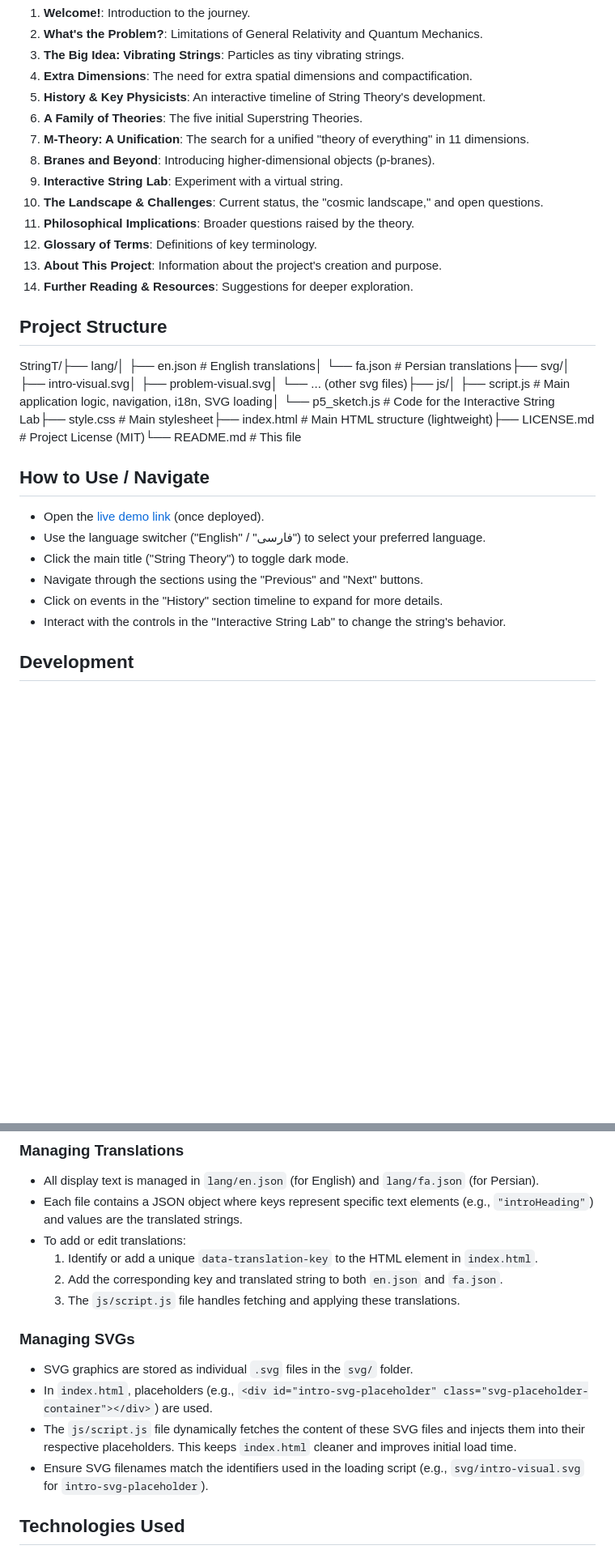
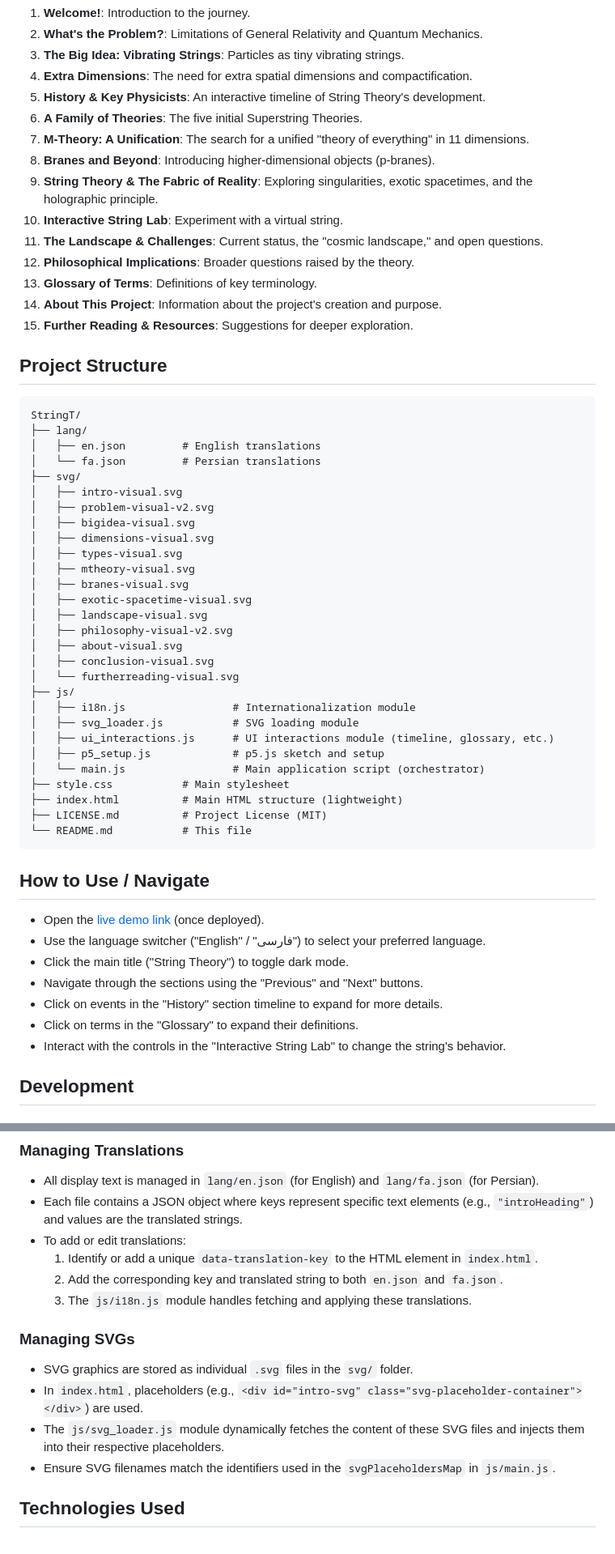
Before and after one commit to GeekNeuron/StringT, a Markdown page: README.md, 2 parts joined by grey strips. Shown at 81% size. GitHub-like rendering; blank space fills up the shorter version.

````diff
--- a/README.md
+++ b/README.md
@@ -28,16 +28,47 @@ The experience covers the following key areas of String Theory at an introductor
 6.  **A Family of Theories**: The five initial Superstring Theories.
 7.  **M-Theory: A Unification**: The search for a unified "theory of everything" in 11 dimensions.
 8.  **Branes and Beyond**: Introducing higher-dimensional objects (p-branes).
-9.  **Interactive String Lab**: Experiment with a virtual string.
-10. **The Landscape & Challenges**: Current status, the "cosmic landscape," and open questions.
-11. **Philosophical Implications**: Broader questions raised by the theory.
-12. **Glossary of Terms**: Definitions of key terminology.
-13. **About This Project**: Information about the project's creation and purpose.
-14. **Further Reading & Resources**: Suggestions for deeper exploration.
+9.  **String Theory & The Fabric of Reality**: Exploring singularities, exotic spacetimes, and the holographic principle.
+10. **Interactive String Lab**: Experiment with a virtual string.
+11. **The Landscape & Challenges**: Current status, the "cosmic landscape," and open questions.
+12. **Philosophical Implications**: Broader questions raised by the theory.
+13. **Glossary of Terms**: Definitions of key terminology.
+14. **About This Project**: Information about the project's creation and purpose.
+15. **Further Reading & Resources**: Suggestions for deeper exploration.
 
 ## Project Structure
 
-StringT/├── lang/│   ├── en.json         # English translations│   └── fa.json         # Persian translations├── svg/│   ├── intro-visual.svg│   ├── problem-visual.svg│   └── ... (other svg files)├── js/│   ├── script.js       # Main application logic, navigation, i18n, SVG loading│   └── p5_sketch.js    # Code for the Interactive String Lab├── style.css           # Main stylesheet├── index.html          # Main HTML structure (lightweight)├── LICENSE.md          # Project License (MIT)└── README.md           # This file
+```
+StringT/
+├── lang/
+│   ├── en.json         # English translations
+│   └── fa.json         # Persian translations
+├── svg/
+│   ├── intro-visual.svg
+│   ├── problem-visual-v2.svg
+│   ├── bigidea-visual.svg
+│   ├── dimensions-visual.svg
+│   ├── types-visual.svg
+│   ├── mtheory-visual.svg
+│   ├── branes-visual.svg
+│   ├── exotic-spacetime-visual.svg
+│   ├── landscape-visual.svg
+│   ├── philosophy-visual-v2.svg
+│   ├── about-visual.svg
+│   ├── conclusion-visual.svg
+│   └── furtherreading-visual.svg
+├── js/
+│   ├── i18n.js                 # Internationalization module
+│   ├── svg_loader.js           # SVG loading module
+│   ├── ui_interactions.js      # UI interactions module (timeline, glossary, etc.)
+│   ├── p5_setup.js             # p5.js sketch and setup
+│   └── main.js                 # Main application script (orchestrator)
+├── style.css           # Main stylesheet
+├── index.html          # Main HTML structure (lightweight)
+├── LICENSE.md          # Project License (MIT)
+└── README.md           # This file
+```
+
 ## How to Use / Navigate
 
 * Open the [live demo link](https://GeekNeuron.github.io/StringT/) (once deployed).
@@ -45,6 +76,7 @@ StringT/├── lang/│   ├── en.json         # English translations│
 * Click the main title ("String Theory") to toggle dark mode.
 * Navigate through the sections using the "Previous" and "Next" buttons.
 * Click on events in the "History" section timeline to expand for more details.
+* Click on terms in the "Glossary" to expand their definitions.
 * Interact with the controls in the "Interactive String Lab" to change the string's behavior.
 
 ## Development
@@ -76,14 +108,14 @@ StringT/├── lang/│   ├── en.json         # English translations│
 * To add or edit translations:
     1.  Identify or add a unique `data-translation-key` to the HTML element in `index.html`.
     2.  Add the corresponding key and translated string to both `en.json` and `fa.json`.
-    3.  The `js/script.js` file handles fetching and applying these translations.
+    3.  The `js/i18n.js` module handles fetching and applying these translations.
 
 ### Managing SVGs
 
 * SVG graphics are stored as individual `.svg` files in the `svg/` folder.
-* In `index.html`, placeholders (e.g., `<div id="intro-svg-placeholder" class="svg-placeholder-container"></div>`) are used.
-* The `js/script.js` file dynamically fetches the content of these SVG files and injects them into their respective placeholders. This keeps `index.html` cleaner and improves initial load time.
-* Ensure SVG filenames match the identifiers used in the loading script (e.g., `svg/intro-visual.svg` for `intro-svg-placeholder`).
+* In `index.html`, placeholders (e.g., `<div id="intro-svg" class="svg-placeholder-container"></div>`) are used.
+* The `js/svg_loader.js` module dynamically fetches the content of these SVG files and injects them into their respective placeholders.
+* Ensure SVG filenames match the identifiers used in the `svgPlaceholdersMap` in `js/main.js`.
 
 ## Technologies Used
 
````
Also changed, not shown: other parts of README.md (+2 -2 lines).
